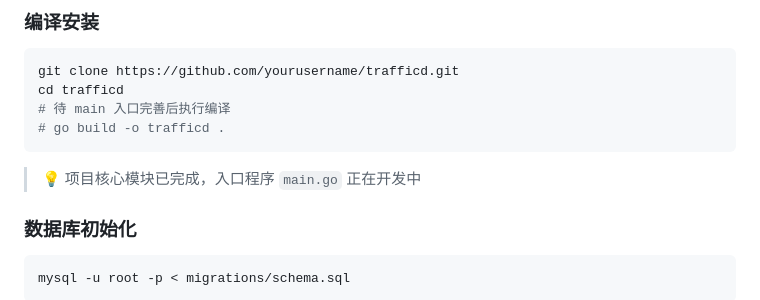
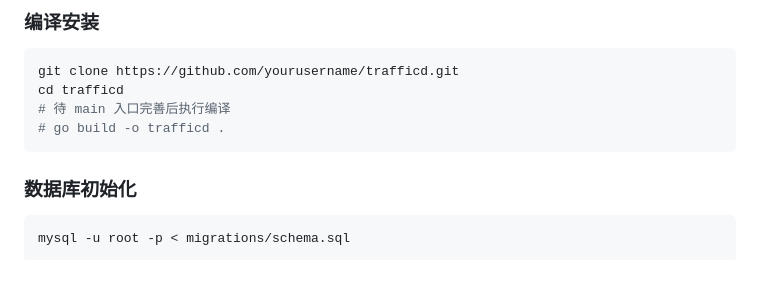
Before and after one commit to MyLifeForVioletE/traffic-monitor, a Markdown page: README.md, the part around the change. Rendered like a GitHub page; blank space fills up the shorter version.

````diff
--- a/README.md
+++ b/README.md
@@ -56,7 +56,6 @@ cd trafficd
 # go build -o trafficd .
 ```
 
-> 💡 项目核心模块已完成，入口程序 `main.go` 正在开发中
 
 ### 数据库初始化
 
````
